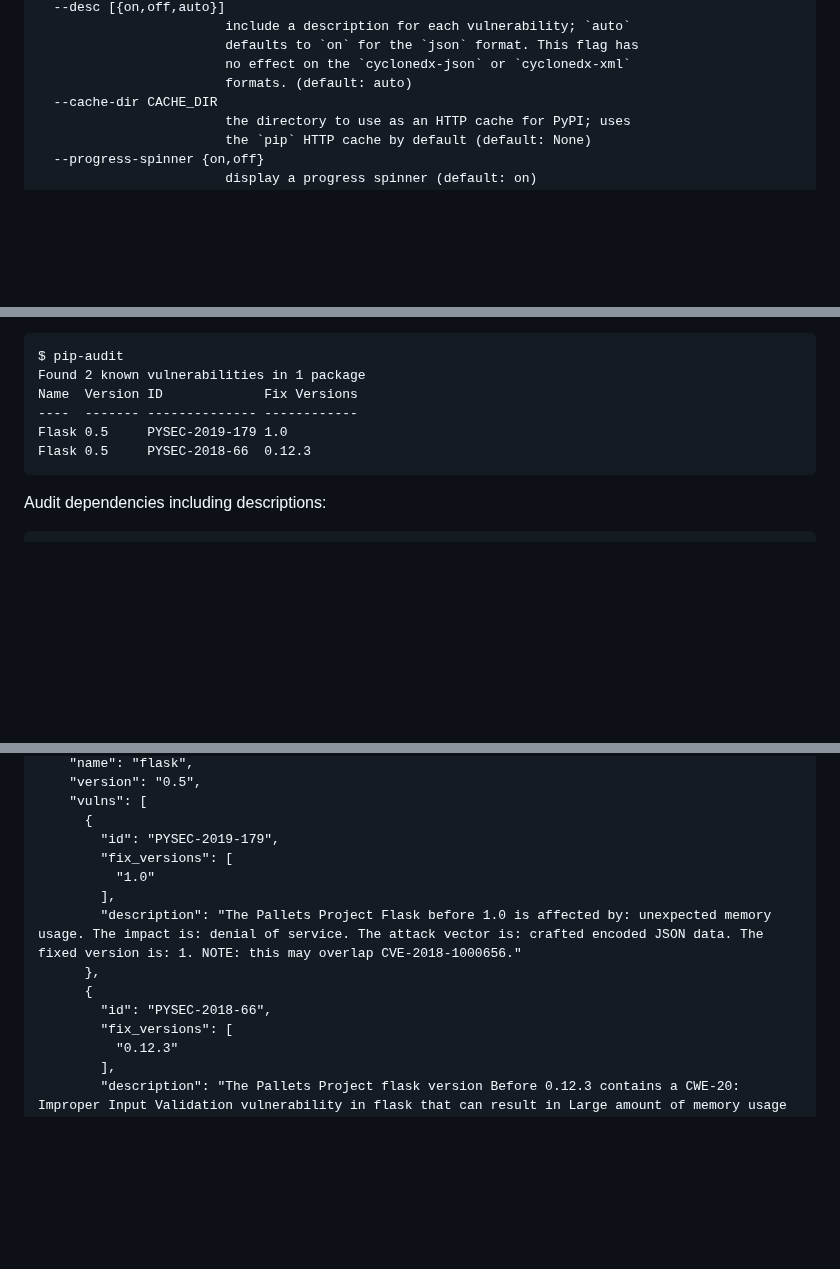
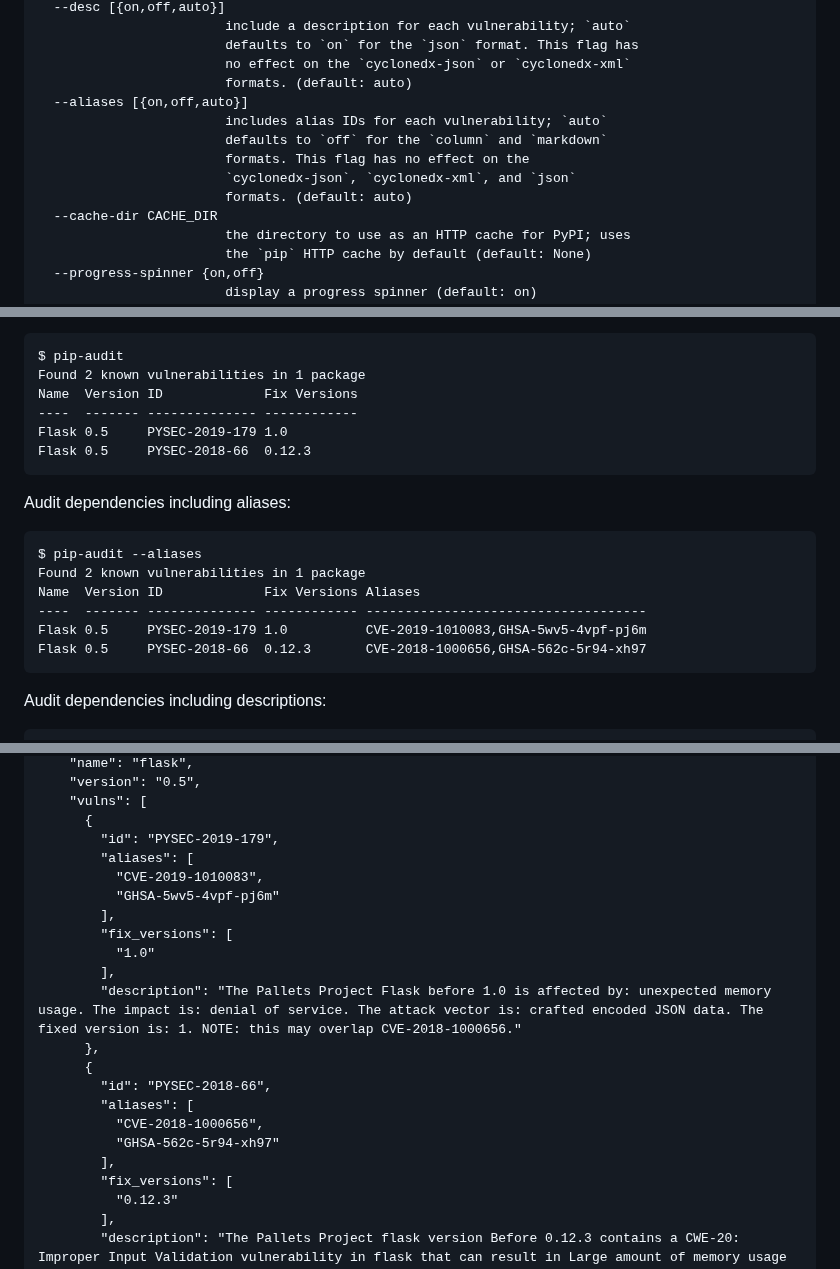
Before and after one commit to pypa/pip-audit, a Markdown page: README.md, 3 parts joined by grey strips. GitHub-like rendering; blank space fills up the shorter version.

Commit message:
Added --aliases flag to documentation and included examples.

````diff
--- a/README.md
+++ b/README.md
@@ -171,6 +171,12 @@ optional arguments:
                         defaults to `on` for the `json` format. This flag has
                         no effect on the `cyclonedx-json` or `cyclonedx-xml`
                         formats. (default: auto)
+  --aliases [{on,off,auto}]
+                        includes alias IDs for each vulnerability; `auto`
+                        defaults to `off` for the `column` and `markdown`
+                        formats. This flag has no effect on the
+                        `cyclonedx-json`, `cyclonedx-xml`, and `json`
+                        formats. (default: auto)
   --cache-dir CACHE_DIR
                         the directory to use as an HTTP cache for PyPI; uses
                         the `pip` HTTP cache by default (default: None)
@@ -274,6 +280,16 @@ Flask 0.5     PYSEC-2019-179 1.0
 Flask 0.5     PYSEC-2018-66  0.12.3
 ```
 
+Audit dependencies including aliases:
+```
+$ pip-audit --aliases
+Found 2 known vulnerabilities in 1 package
+Name  Version ID             Fix Versions Aliases
+----  ------- -------------- ------------ ------------------------------------
+Flask 0.5     PYSEC-2019-179 1.0          CVE-2019-1010083,GHSA-5wv5-4vpf-pj6m
+Flask 0.5     PYSEC-2018-66  0.12.3       CVE-2018-1000656,GHSA-562c-5r94-xh97
+```
+
 Audit dependencies including descriptions:
 ```
 $ pip-audit --desc
@@ -295,6 +311,10 @@ Found 2 known vulnerabilities in 1 package
     "vulns": [
       {
         "id": "PYSEC-2019-179",
+        "aliases": [
+          "CVE-2019-1010083",
+          "GHSA-5wv5-4vpf-pj6m"
+        ],
         "fix_versions": [
           "1.0"
         ],
@@ -302,6 +322,10 @@ Found 2 known vulnerabilities in 1 package
       },
       {
         "id": "PYSEC-2018-66",
+        "aliases": [
+          "CVE-2018-1000656",
+          "GHSA-562c-5r94-xh97"
+        ],
         "fix_versions": [
           "0.12.3"
         ],
````
